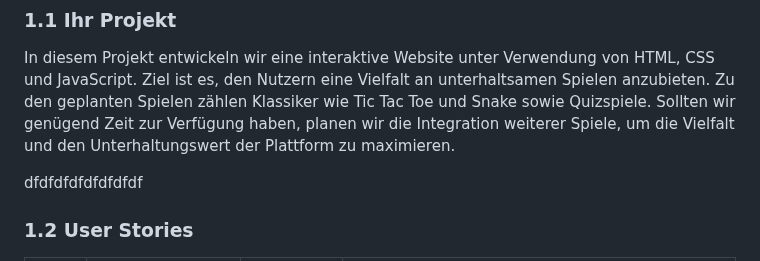
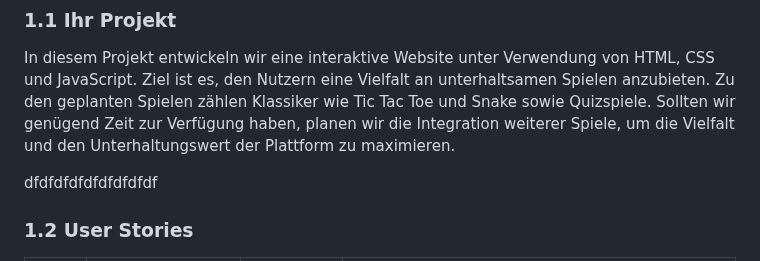
Before and after one commit to Mitro57vic/Gaming-Website, a Markdown page: Projektdokumentation.md, the part around the change. GitHub-like rendering.

```diff
--- a/Projektdokumentation.md
+++ b/Projektdokumentation.md
@@ -19,7 +19,7 @@ In diesem Projekt entwickeln wir eine interaktive Website unter Verwendung von H
 
 
 
-dfdfdfdfdfdfdfdf
+dfdfdfdfdfdfdfdfdf
 ### 1.2 User Stories
 
 | US-№ | Verbindlichkeit | Typ  | Beschreibung                       |
```
